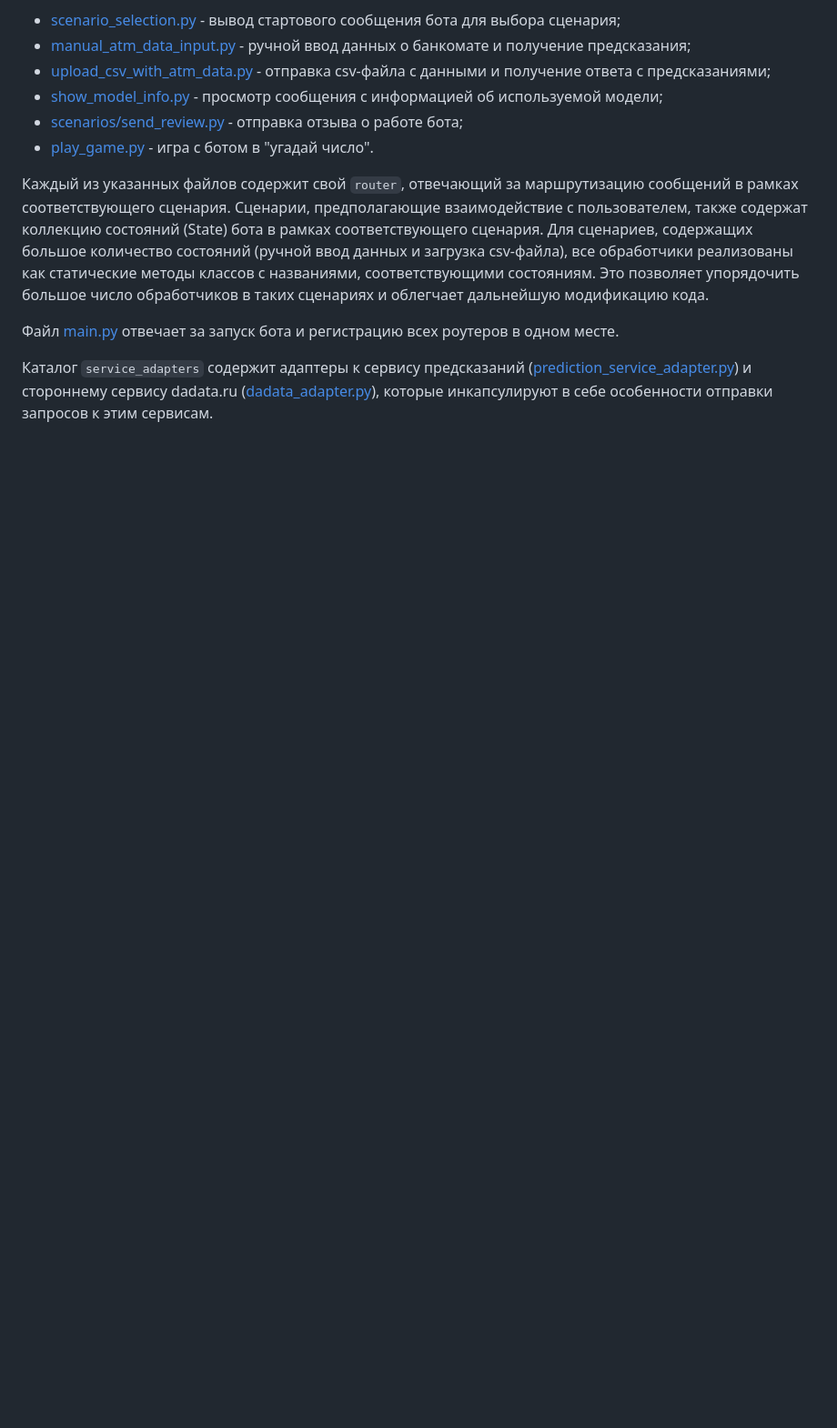
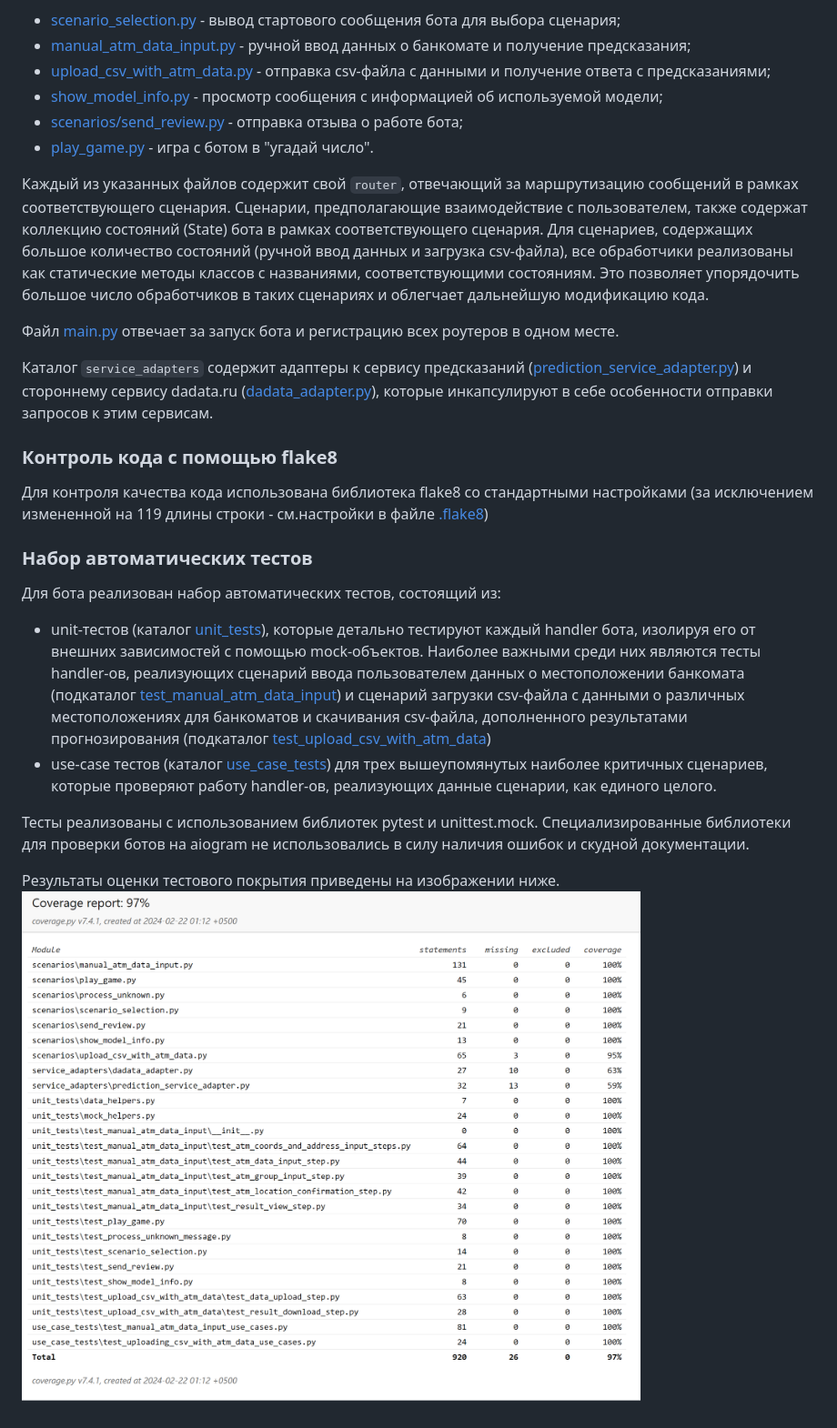
Before and after one commit to SeVlVershinin/atm-project, a Markdown page: tg-bot/README.md, the part around the change. Shown: that part at 91% size. GitHub-like rendering; pictures changed too: tg-bot/img/test_coverge_report.png (added); blank space fills up the shorter version.

```diff
--- a/tg-bot/README.md
+++ b/tg-bot/README.md
@@ -49,3 +49,23 @@ csv-файла), все обработчики реализованы как с
 ([prediction_service_adapter.py](service_adapters/prediction_service_adapter.py)) и стороннему сервису dadata.ru
 ([dadata_adapter.py](service_adapters/dadata_adapter.py)), которые инкапсулируют в себе особенности отправки запросов
 к этим сервисам.
+
+### Контроль кода с помощью flake8
+Для контроля качества кода использована библиотека flake8 со стандартными настройками (за исключением измененной на 119
+длины строки - см.настройки в файле [.flake8](.flake8))
+
+### Набор автоматических тестов
+Для бота реализован набор автоматических тестов, состоящий из:
+- unit-тестов (каталог [unit_tests](unit_tests)), которые детально тестируют каждый handler бота, изолируя его от
+внешних зависимостей с помощью mock-объектов. Наиболее важными среди них являются тесты handler-ов, реализующих
+сценарий ввода пользователем данных о местоположении банкомата (подкаталог [test_manual_atm_data_input](unit_tests/test_manual_atm_data_input))
+и сценарий загрузки csv-файла с данными о различных местоположениях для банкоматов и скачивания csv-файла,
+дополненного результатами прогнозирования (подкаталог [test_upload_csv_with_atm_data](unit_tests/test_upload_csv_with_atm_data))
+- use-case тестов (каталог [use_case_tests](use_case_tests)) для трех вышеупомянутых наиболее критичных сценариев,
+которые проверяют работу handler-ов, реализующих данные сценарии, как единого целого.
+
+Тесты реализованы с использованием библиотек pytest и unittest.mock. Специализированные библиотеки для проверки
+ботов на aiogram не использовались в силу наличия ошибок и скудной документации.
+
+Результаты оценки тестового покрытия приведены на изображении ниже.
+![img](img/test_coverge_report.png)
```
